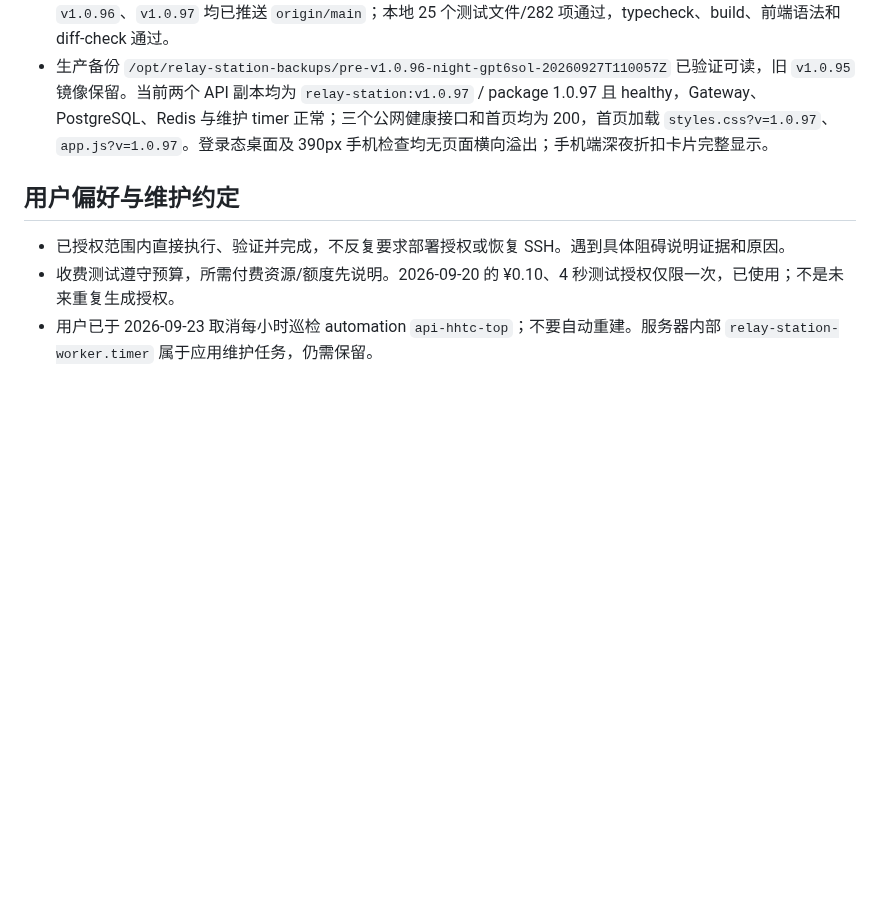
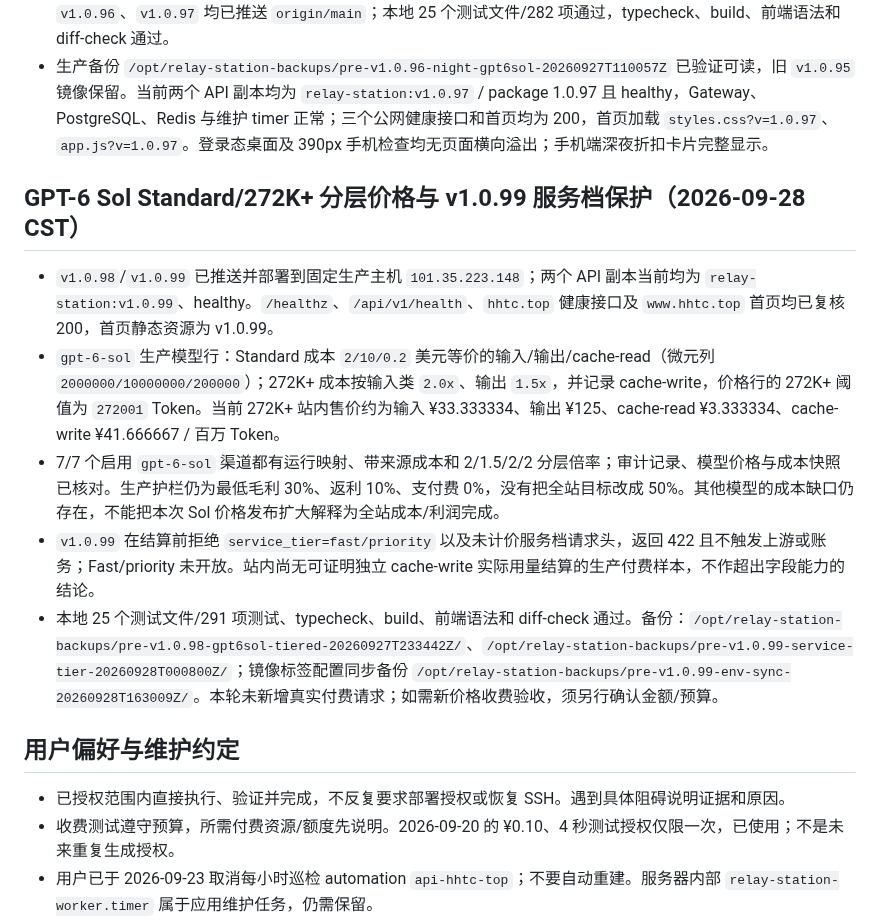
Before and after one commit to qianyu1987/api, a Markdown page: docs/PROJECT_MEMORY.md, the part around the change. Rendered like a GitHub page; blank space fills up the shorter version.

```diff
--- a/docs/PROJECT_MEMORY.md
+++ b/docs/PROJECT_MEMORY.md
@@ -168,6 +168,14 @@ RIPP/YYAPI 的 `/api/usage/token/` 返回当前 API Key 的配额，不是上游
 - `v1.0.97` 修复用户中心横向溢出和上游 `x-request-id` 覆盖本站账务请求 ID。提交 `d62b70d`、`aafb741` 及标签 `v1.0.96`、`v1.0.97` 均已推送 `origin/main`；本地 25 个测试文件/282 项通过，typecheck、build、前端语法和 diff-check 通过。
 - 生产备份 `/opt/relay-station-backups/pre-v1.0.96-night-gpt6sol-20260927T110057Z` 已验证可读，旧 `v1.0.95` 镜像保留。当前两个 API 副本均为 `relay-station:v1.0.97` / package 1.0.97 且 healthy，Gateway、PostgreSQL、Redis 与维护 timer 正常；三个公网健康接口和首页均为 200，首页加载 `styles.css?v=1.0.97`、`app.js?v=1.0.97`。登录态桌面及 390px 手机检查均无页面横向溢出；手机端深夜折扣卡片完整显示。
 
+## GPT-6 Sol Standard/272K+ 分层价格与 v1.0.99 服务档保护（2026-09-28 CST）
+
+- `v1.0.98`/`v1.0.99` 已推送并部署到固定生产主机 `101.35.223.148`；两个 API 副本当前均为 `relay-station:v1.0.99`、healthy。`/healthz`、`/api/v1/health`、`hhtc.top` 健康接口及 `www.hhtc.top` 首页均已复核 200，首页静态资源为 v1.0.99。
+- `gpt-6-sol` 生产模型行：Standard 成本 `2/10/0.2` 美元等价的输入/输出/cache-read（微元列 `2000000/10000000/200000`）；272K+ 成本按输入类 `2.0x`、输出 `1.5x`，并记录 cache-write，价格行的 272K+ 阈值为 `272001` Token。当前 272K+ 站内售价约为输入 ¥33.333334、输出 ¥125、cache-read ¥3.333334、cache-write ¥41.666667 / 百万 Token。
+- 7/7 个启用 `gpt-6-sol` 渠道都有运行映射、带来源成本和 2/1.5/2/2 分层倍率；审计记录、模型价格与成本快照已核对。生产护栏仍为最低毛利 30%、返利 10%、支付费 0%，没有把全站目标改成 50%。其他模型的成本缺口仍存在，不能把本次 Sol 价格发布扩大解释为全站成本/利润完成。
+- `v1.0.99` 在结算前拒绝 `service_tier=fast/priority` 以及未计价服务档请求头，返回 422 且不触发上游或账务；Fast/priority 未开放。站内尚无可证明独立 cache-write 实际用量结算的生产付费样本，不作超出字段能力的结论。
+- 本地 25 个测试文件/291 项测试、typecheck、build、前端语法和 diff-check 通过。备份：`/opt/relay-station-backups/pre-v1.0.98-gpt6sol-tiered-20260927T233442Z/`、`/opt/relay-station-backups/pre-v1.0.99-service-tier-20260928T000800Z/`；镜像标签配置同步备份 `/opt/relay-station-backups/pre-v1.0.99-env-sync-20260928T163009Z/`。本轮未新增真实付费请求；如需新价格收费验收，须另行确认金额/预算。
+
 ## 用户偏好与维护约定
 
 - 已授权范围内直接执行、验证并完成，不反复要求部署授权或恢复 SSH。遇到具体阻碍说明证据和原因。
```
Also changed, not shown: docs/OPERATIONS_LOG.md (+11 -0 lines).
